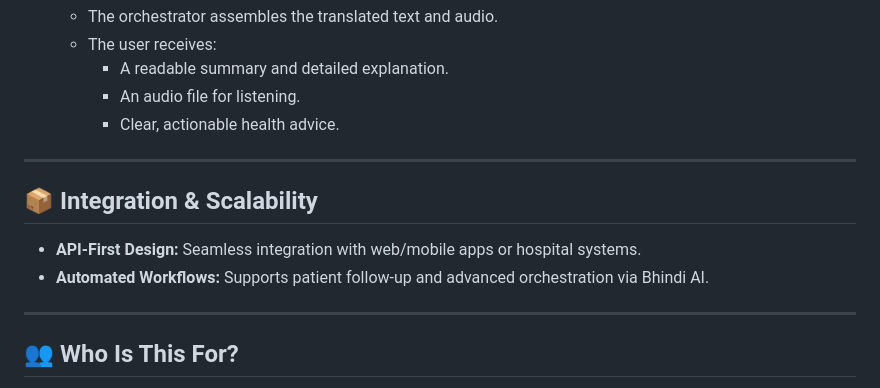
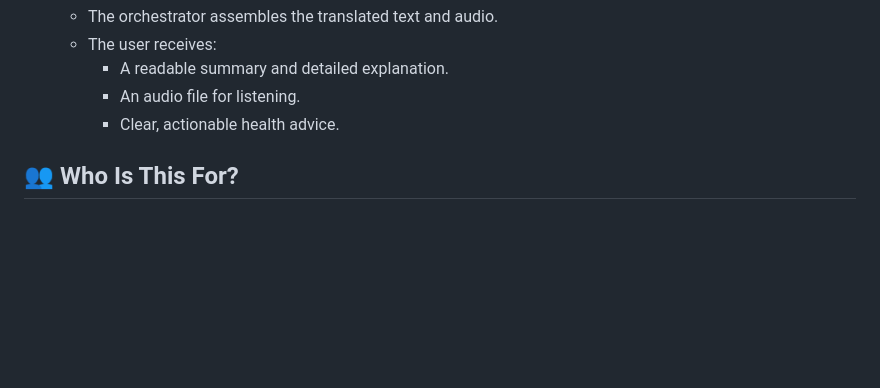
Before and after one commit to intriguedcoder/medical_report_agent, a Markdown page: README.md, the part around the change. GitHub-like rendering; blank space fills up the shorter version.

```diff
--- a/README.md
+++ b/README.md
@@ -60,14 +60,7 @@
      - An audio file for listening.
      - Clear, actionable health advice.
 
----
 
-## 📦 Integration & Scalability
-
-- **API-First Design:** Seamless integration with web/mobile apps or hospital systems.
-- **Automated Workflows:** Supports patient follow-up and advanced orchestration via Bhindi AI.
-
----
 
 ## 👥 Who Is This For?
 
```
